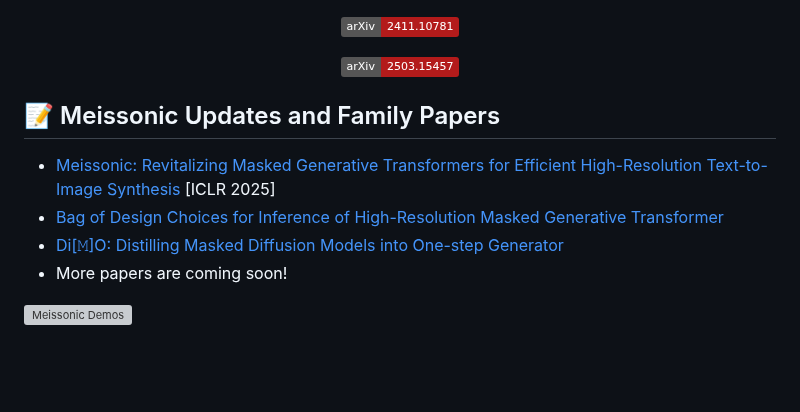
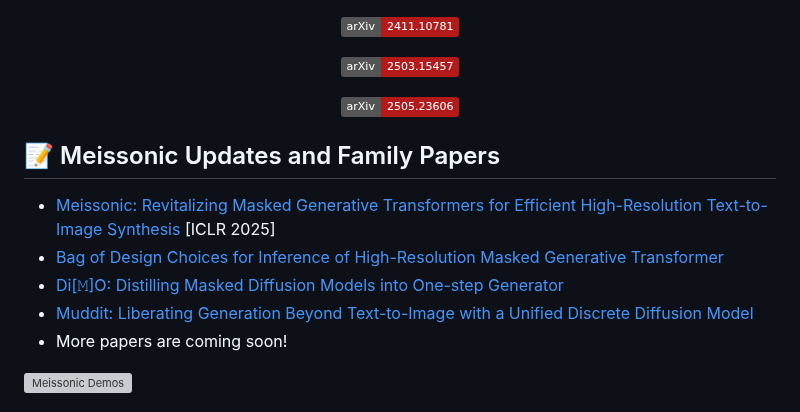
Before and after one commit to viiika/Meissonic, a Markdown page: README.md, the part around the change. Rendered like a GitHub page; badges without logos; blank space fills up the shorter version; grey boxes are pictures that could not be loaded.

```diff
--- a/README.md
+++ b/README.md
@@ -18,6 +18,8 @@
 
 [![arXiv](https://img.shields.io/badge/arXiv-2503.15457-b31b1b.svg)](https://arxiv.org/abs/2503.15457)
 
+[![arXiv](https://img.shields.io/badge/arXiv-2505.23606-b31b1b.svg)](https://arxiv.org/abs/2505.23606)
+
 </div>
 
 ## 📝 Meissonic Updates and Family Papers
@@ -25,6 +27,7 @@
 - [Meissonic: Revitalizing Masked Generative Transformers for Efficient High-Resolution Text-to-Image Synthesis](https://arxiv.org/abs/2410.08261) [ICLR 2025]
 - [Bag of Design Choices for Inference of High-Resolution Masked Generative Transformer](https://arxiv.org/abs/2411.10781)
 - [Di[𝙼]O: Distilling Masked Diffusion Models into One-step Generator](https://arxiv.org/abs/2503.15457)
+- [Muddit: Liberating Generation Beyond Text-to-Image with a Unified Discrete Diffusion Model](https://arxiv.org/abs/2505.23606)
 - More papers are coming soon!
 
 
```
